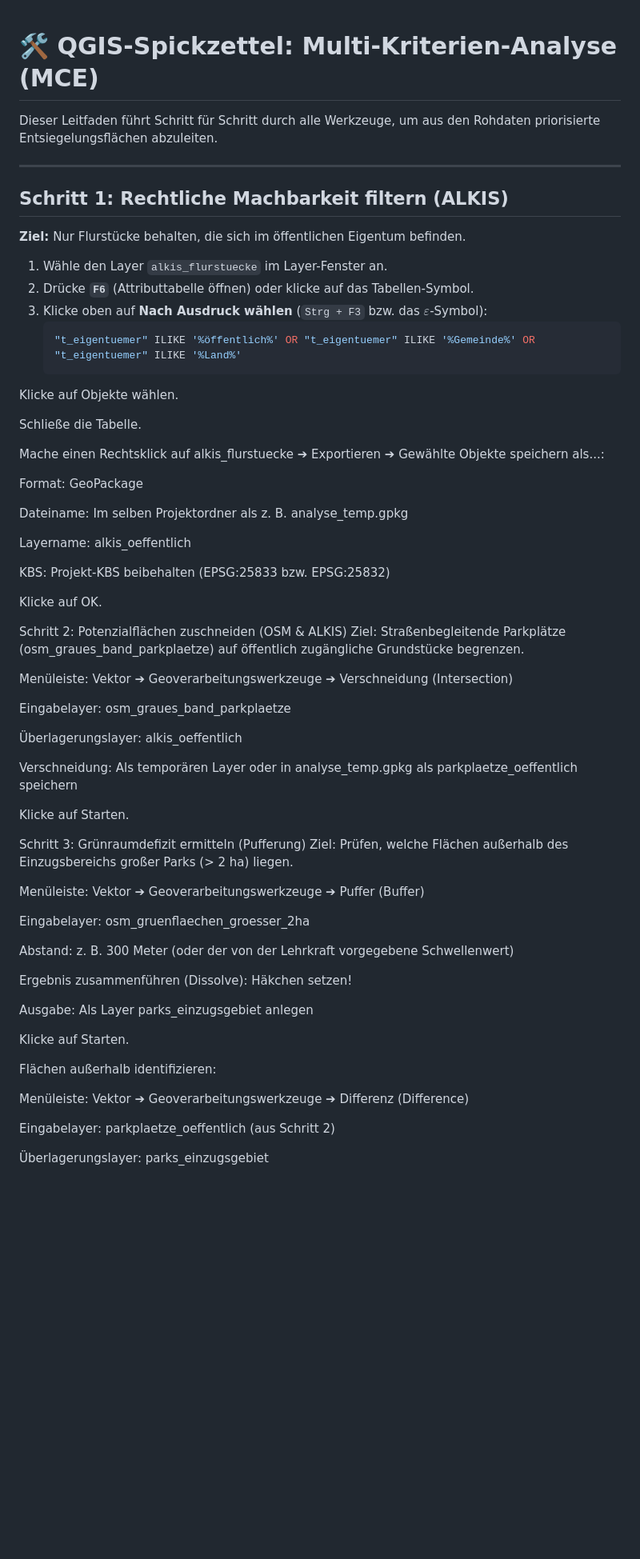
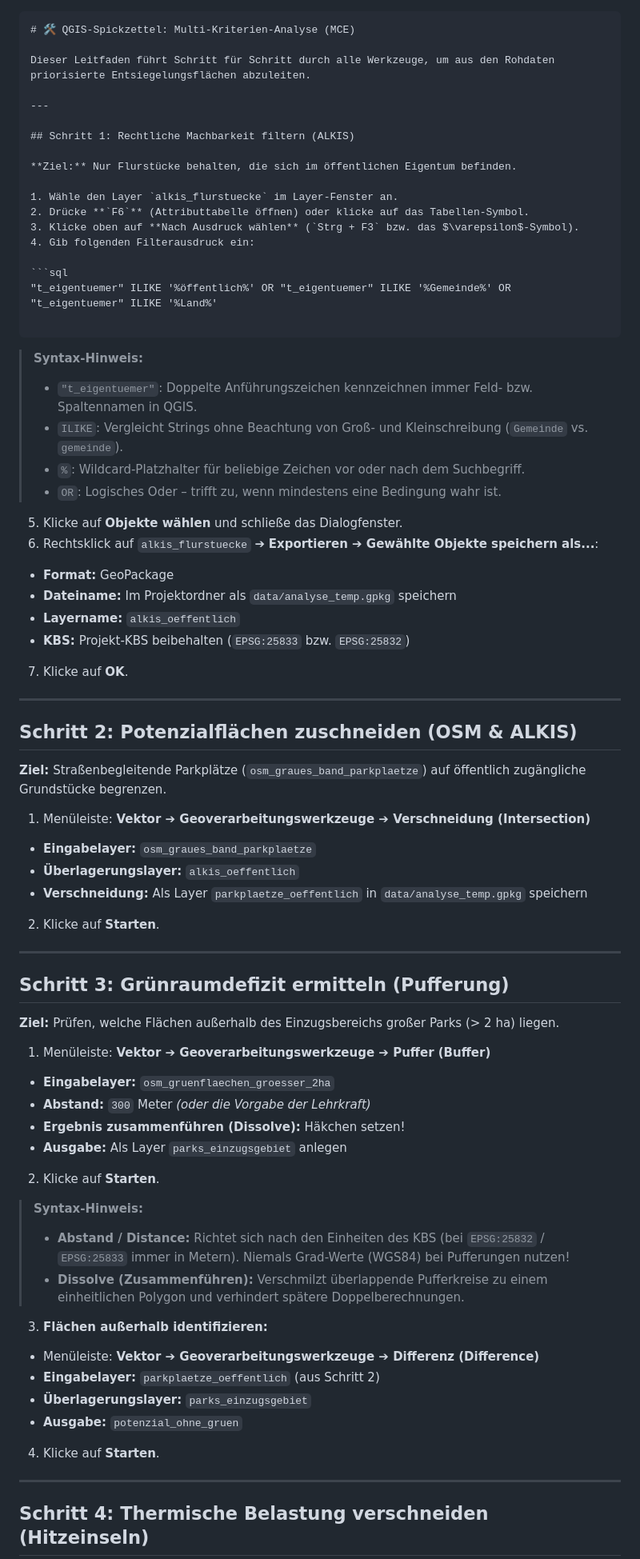
Before and after one commit to sosimple83/fossgis-student-warmup, a Markdown page: docs/SPICKZETTEL_QGIS.md, the part around one of its changes. Shown at 80% size. GitHub-like rendering; blank space fills up the shorter version.

````diff
--- a/docs/SPICKZETTEL_QGIS.md
+++ b/docs/SPICKZETTEL_QGIS.md
@@ -1,3 +1,6 @@
+
+
+```markdown
 # 🛠️ QGIS-Spickzettel: Multi-Kriterien-Analyse (MCE)
 
 Dieser Leitfaden führt Schritt für Schritt durch alle Werkzeuge, um aus den Rohdaten priorisierte Entsiegelungsflächen abzuleiten.
@@ -10,58 +13,77 @@ Dieser Leitfaden führt Schritt für Schritt durch alle Werkzeuge, um aus den Ro
 
 1. Wähle den Layer `alkis_flurstuecke` im Layer-Fenster an.
 2. Drücke **`F6`** (Attributtabelle öffnen) oder klicke auf das Tabellen-Symbol.
-3. Klicke oben auf **Nach Ausdruck wählen** (`Strg + F3` bzw. das $\varepsilon$-Symbol):
-   ```sql
-   "t_eigentuemer" ILIKE '%öffentlich%' OR "t_eigentuemer" ILIKE '%Gemeinde%' OR "t_eigentuemer" ILIKE '%Land%'
-Klicke auf Objekte wählen.
+3. Klicke oben auf **Nach Ausdruck wählen** (`Strg + F3` bzw. das $\varepsilon$-Symbol).
+4. Gib folgenden Filterausdruck ein:
 
-Schließe die Tabelle.
+```sql
+"t_eigentuemer" ILIKE '%öffentlich%' OR "t_eigentuemer" ILIKE '%Gemeinde%' OR "t_eigentuemer" ILIKE '%Land%'
 
-Mache einen Rechtsklick auf alkis_flurstuecke ➔ Exportieren ➔ Gewählte Objekte speichern als...:
+```
 
-Format: GeoPackage
+> **Syntax-Hinweis:**
+> * `"t_eigentuemer"`: Doppelte Anführungszeichen kennzeichnen immer Feld- bzw. Spaltennamen in QGIS.
+> * `ILIKE`: Vergleicht Strings ohne Beachtung von Groß- und Kleinschreibung (`Gemeinde` vs. `gemeinde`).
+> * `%`: Wildcard-Platzhalter für beliebige Zeichen vor oder nach dem Suchbegriff.
+> * `OR`: Logisches Oder – trifft zu, wenn mindestens eine Bedingung wahr ist.
+>
+>
 
-Dateiname: Im selben Projektordner als z. B. analyse_temp.gpkg
+5. Klicke auf **Objekte wählen** und schließe das Dialogfenster.
+6. Rechtsklick auf `alkis_flurstuecke` ➔ **Exportieren ➔ Gewählte Objekte speichern als...**:
+* **Format:** GeoPackage
+* **Dateiname:** Im Projektordner als `data/analyse_temp.gpkg` speichern
+* **Layername:** `alkis_oeffentlich`
+* **KBS:** Projekt-KBS beibehalten (`EPSG:25833` bzw. `EPSG:25832`)
 
-Layername: alkis_oeffentlich
 
-KBS: Projekt-KBS beibehalten (EPSG:25833 bzw. EPSG:25832)
+7. Klicke auf **OK**.
 
-Klicke auf OK.
+---
 
-Schritt 2: Potenzialflächen zuschneiden (OSM & ALKIS)
-Ziel: Straßenbegleitende Parkplätze (osm_graues_band_parkplaetze) auf öffentlich zugängliche Grundstücke begrenzen.
+## Schritt 2: Potenzialflächen zuschneiden (OSM & ALKIS)
 
-Menüleiste: Vektor ➔ Geoverarbeitungswerkzeuge ➔ Verschneidung (Intersection)
+**Ziel:** Straßenbegleitende Parkplätze (`osm_graues_band_parkplaetze`) auf öffentlich zugängliche Grundstücke begrenzen.
 
-Eingabelayer: osm_graues_band_parkplaetze
+1. Menüleiste: **Vektor ➔ Geoverarbeitungswerkzeuge ➔ Verschneidung (Intersection)**
+* **Eingabelayer:** `osm_graues_band_parkplaetze`
+* **Überlagerungslayer:** `alkis_oeffentlich`
+* **Verschneidung:** Als Layer `parkplaetze_oeffentlich` in `data/analyse_temp.gpkg` speichern
 
-Überlagerungslayer: alkis_oeffentlich
 
-Verschneidung: Als temporären Layer oder in analyse_temp.gpkg als parkplaetze_oeffentlich speichern
+2. Klicke auf **Starten**.
 
-Klicke auf Starten.
+---
 
-Schritt 3: Grünraumdefizit ermitteln (Pufferung)
-Ziel: Prüfen, welche Flächen außerhalb des Einzugsbereichs großer Parks (> 2 ha) liegen.
+## Schritt 3: Grünraumdefizit ermitteln (Pufferung)
 
-Menüleiste: Vektor ➔ Geoverarbeitungswerkzeuge ➔ Puffer (Buffer)
+**Ziel:** Prüfen, welche Flächen außerhalb des Einzugsbereichs großer Parks (> 2 ha) liegen.
 
-Eingabelayer: osm_gruenflaechen_groesser_2ha
+1. Menüleiste: **Vektor ➔ Geoverarbeitungswerkzeuge ➔ Puffer (Buffer)**
+* **Eingabelayer:** `osm_gruenflaechen_groesser_2ha`
+* **Abstand:** `300` Meter *(oder die Vorgabe der Lehrkraft)*
+* **Ergebnis zusammenführen (Dissolve):** Häkchen setzen!
+* **Ausgabe:** Als Layer `parks_einzugsgebiet` anlegen
 
-Abstand: z. B. 300 Meter (oder der von der Lehrkraft vorgegebene Schwellenwert)
 
-Ergebnis zusammenführen (Dissolve): Häkchen setzen!
+2. Klicke auf **Starten**.
 
-Ausgabe: Als Layer parks_einzugsgebiet anlegen
+> **Syntax-Hinweis:**
+> * **Abstand / Distance:** Richtet sich nach den Einheiten des KBS (bei `EPSG:25832` / `EPSG:25833` immer in Metern). Niemals Grad-Werte (WGS84) bei Pufferungen nutzen!
+> * **Dissolve (Zusammenführen):** Verschmilzt überlappende Pufferkreise zu einem einheitlichen Polygon und verhindert spätere Doppelberechnungen.
+>
+>
 
-Klicke auf Starten.
+3. **Flächen außerhalb identifizieren:**
+* Menüleiste: **Vektor ➔ Geoverarbeitungswerkzeuge ➔ Differenz (Difference)**
+* **Eingabelayer:** `parkplaetze_oeffentlich` (aus Schritt 2)
+* **Überlagerungslayer:** `parks_einzugsgebiet`
+* **Ausgabe:** `potenzial_ohne_gruen`
 
-Flächen außerhalb identifizieren:
 
-Menüleiste: Vektor ➔ Geoverarbeitungswerkzeuge ➔ Differenz (Difference)
+4. Klicke auf **Starten**.
 
-Eingabelayer: parkplaetze_oeffentlich (aus Schritt 2)
+---
 
-Überlagerungslayer: parks_einzugsgebiet
+## Schritt 4: Thermische Belastung verschneiden (Hitzeinseln)
 
````
Also changed, not shown: other parts of docs/SPICKZETTEL_QGIS.md (+57 -46 lines).
